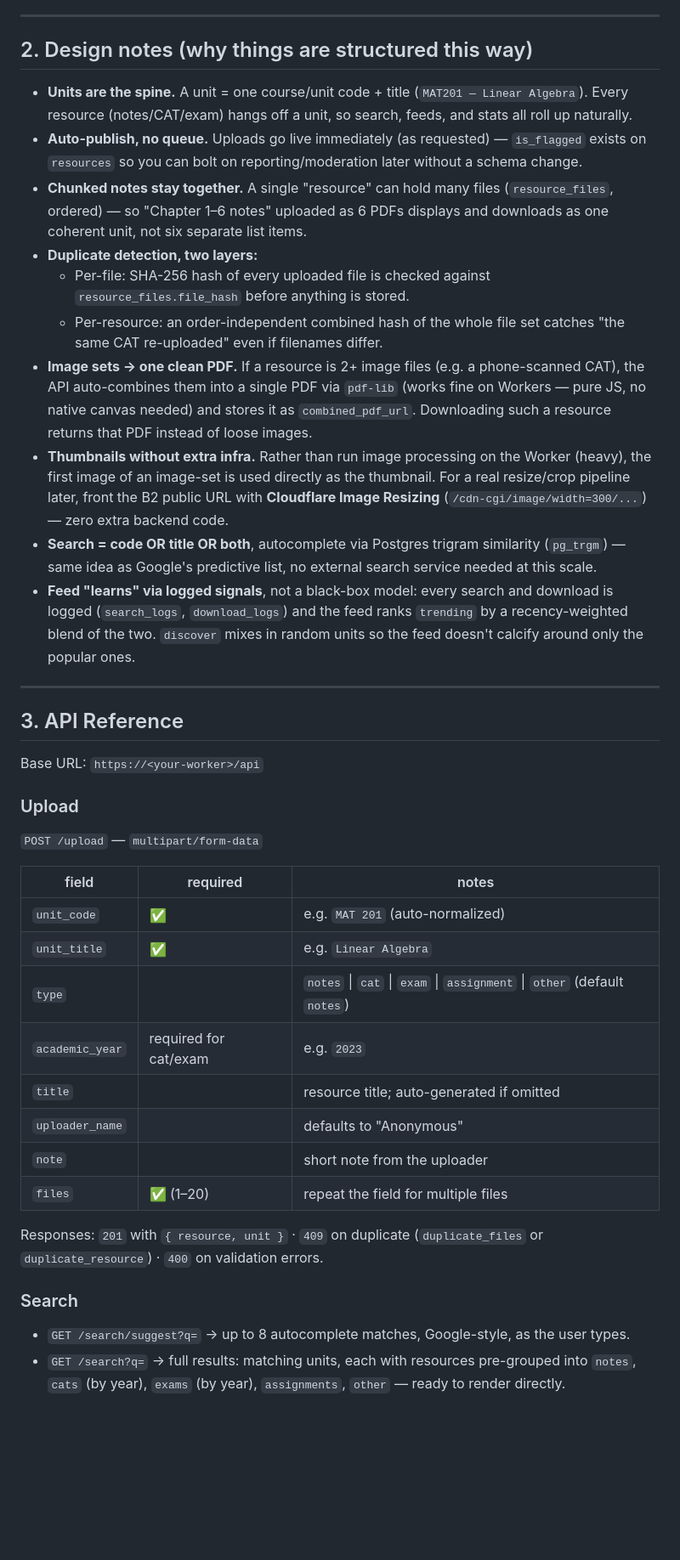
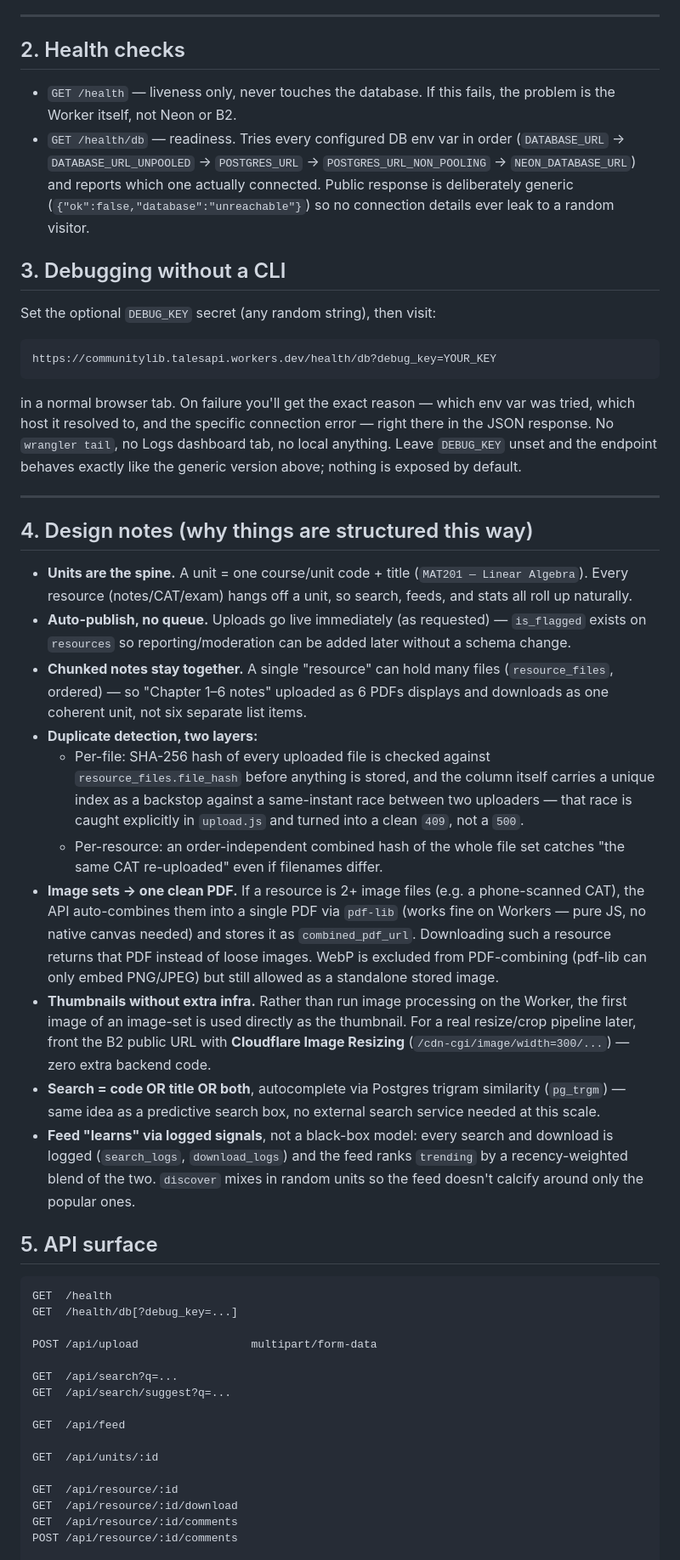
Before and after one commit to Braddock20/Communitylib, a Markdown page: README.md, the part around one of its changes. Shown at 85% size. Rendered like a GitHub page; blank space fills up the shorter version.

````diff
--- a/README.md
+++ b/README.md
@@ -44,34 +67,67 @@ block to just use the default `*.workers.dev` subdomain.
 
 ---
 
-## 2. Design notes (why things are structured this way)
+## 2. Health checks
+
+- `GET /health` — liveness only, never touches the database. If this
+  fails, the problem is the Worker itself, not Neon or B2.
+- `GET /health/db` — readiness. Tries every configured DB env var in
+  order (`DATABASE_URL` → `DATABASE_URL_UNPOOLED` → `POSTGRES_URL` →
+  `POSTGRES_URL_NON_POOLING` → `NEON_DATABASE_URL`) and reports which one
+  actually connected. Public response is deliberately generic
+  (`{"ok":false,"database":"unreachable"}`) so no connection details ever
+  leak to a random visitor.
+
+## 3. Debugging without a CLI
+
+Set the optional `DEBUG_KEY` secret (any random string), then visit:
+
+```
+https://communitylib.talesapi.workers.dev/health/db?debug_key=YOUR_KEY
+```
+
+in a normal browser tab. On failure you'll get the exact reason —
+which env var was tried, which host it resolved to, and the specific
+connection error — right there in the JSON response. No `wrangler tail`,
+no Logs dashboard tab, no local anything. Leave `DEBUG_KEY` unset and the
+endpoint behaves exactly like the generic version above; nothing is
+exposed by default.
+
+---
+
+## 4. Design notes (why things are structured this way)
 
 - **Units are the spine.** A unit = one course/unit code + title
   (`MAT201 — Linear Algebra`). Every resource (notes/CAT/exam) hangs off a
   unit, so search, feeds, and stats all roll up naturally.
 - **Auto-publish, no queue.** Uploads go live immediately (as requested) —
-  `is_flagged` exists on `resources` so you can bolt on reporting/moderation
+  `is_flagged` exists on `resources` so reporting/moderation can be added
   later without a schema change.
 - **Chunked notes stay together.** A single "resource" can hold many files
   (`resource_files`, ordered) — so "Chapter 1–6 notes" uploaded as 6 PDFs
   displays and downloads as one coherent unit, not six separate list items.
 - **Duplicate detection, two layers:**
   - Per-file: SHA-256 hash of every uploaded file is checked against
-    `resource_files.file_hash` before anything is stored.
+    `resource_files.file_hash` before anything is stored, and the column
+    itself carries a unique index as a backstop against a same-instant
+    race between two uploaders — that race is caught explicitly in
+    `upload.js` and turned into a clean `409`, not a `500`.
   - Per-resource: an order-independent combined hash of the whole file set
     catches "the same CAT re-uploaded" even if filenames differ.
 - **Image sets → one clean PDF.** If a resource is 2+ image files (e.g. a
   phone-scanned CAT), the API auto-combines them into a single PDF via
   `pdf-lib` (works fine on Workers — pure JS, no native canvas needed) and
   stores it as `combined_pdf_url`. Downloading such a resource returns that
-  PDF instead of loose images.
+  PDF instead of loose images. WebP is excluded from PDF-combining
+  (pdf-lib can only embed PNG/JPEG) but still allowed as a standalone
+  stored image.
 - **Thumbnails without extra infra.** Rather than run image processing on
-  the Worker (heavy), the first image of an image-set is used directly as
-  the thumbnail. For a real resize/crop pipeline later, front the B2 public
+  the Worker, the first image of an image-set is used directly as the
+  thumbnail. For a real resize/crop pipeline later, front the B2 public
   URL with **Cloudflare Image Resizing** (`/cdn-cgi/image/width=300/...`) —
   zero extra backend code.
 - **Search = code OR title OR both**, autocomplete via Postgres
-  trigram similarity (`pg_trgm`) — same idea as Google's predictive list,
+  trigram similarity (`pg_trgm`) — same idea as a predictive search box,
   no external search service needed at this scale.
 - **Feed "learns" via logged signals**, not a black-box model: every
   search and download is logged (`search_logs`, `download_logs`) and the
@@ -79,33 +135,23 @@ block to just use the default `*.workers.dev` subdomain.
   mixes in random units so the feed doesn't calcify around only the
   popular ones.
 
----
+## 5. API surface
 
-## 3. API Reference
+```
+GET  /health
+GET  /health/db[?debug_key=...]
 
-Base URL: `https://<your-worker>/api`
+POST /api/upload                 multipart/form-data
 
-### Upload
-`POST /upload` — `multipart/form-data`
+GET  /api/search?q=...
+GET  /api/search/suggest?q=...
 
-| field | required | notes |
-|---|---|---|
-| `unit_code` | ✅ | e.g. `MAT 201` (auto-normalized) |
-| `unit_title` | ✅ | e.g. `Linear Algebra` |
-| `type` | | `notes` \| `cat` \| `exam` \| `assignment` \| `other` (default `notes`) |
-| `academic_year` | required for cat/exam | e.g. `2023` |
-| `title` | | resource title; auto-generated if omitted |
-| `uploader_name` | | defaults to "Anonymous" |
-| `note` | | short note from the uploader |
-| `files` | ✅ (1–20) | repeat the field for multiple files |
+GET  /api/feed
 
-Responses: `201` with `{ resource, unit }` · `409` on duplicate
-(`duplicate_files` or `duplicate_resource`) · `400` on validation errors.
+GET  /api/units/:id
 
-### Search
-- `GET /search/suggest?q=` → up to 8 autocomplete matches, Google-style,
-  as the user types.
-- `GET /search?q=` → full results: matching units, each with resources
-  pre-grouped into `notes`, `cats` (by year), `exams` (by year),
-  `assignments`, `other` — ready to render directly.
+GET  /api/resource/:id
+GET  /api/resource/:id/download
+GET  /api/resource/:id/comments
+POST /api/resource/:id/comments
 
````
Also changed, not shown: other parts of README.md (+47 -88 lines).
